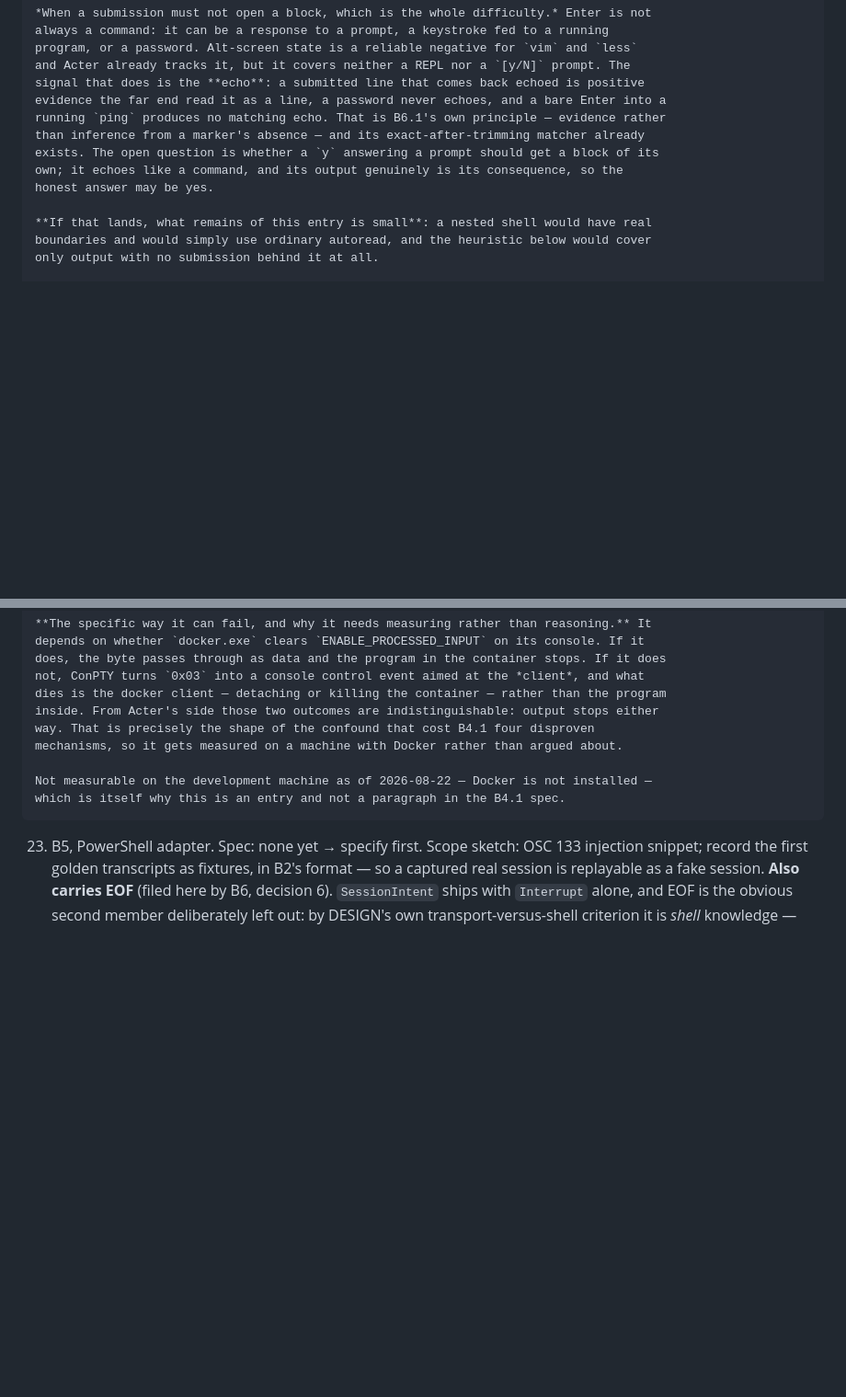
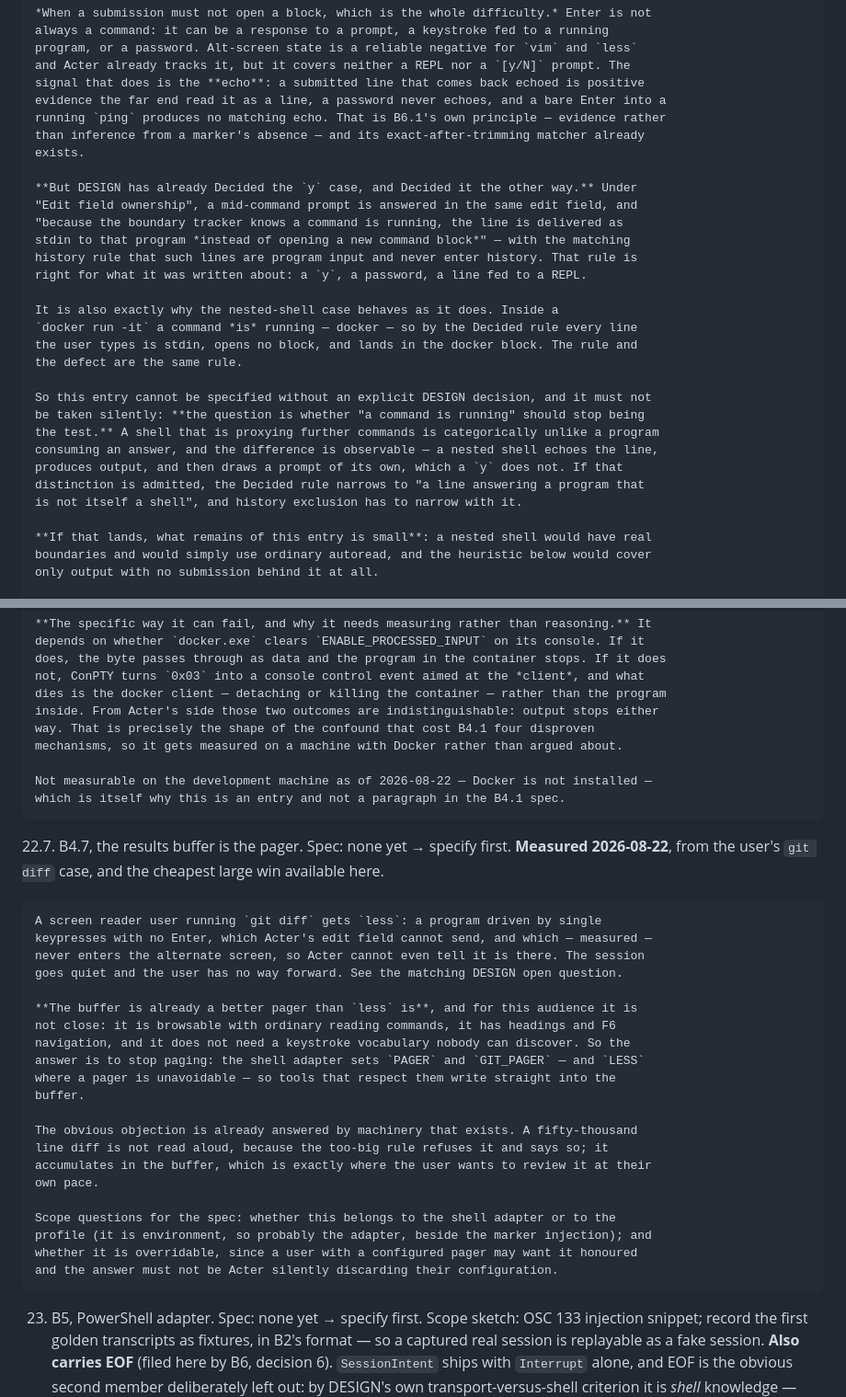
Before and after one commit to marlon-sousa/acter, a Markdown page: docs/ROADMAP.md, 2 parts joined by grey strips. Shown at 92% size. Rendered like a GitHub page; blank space fills up the shorter version.

Commit message:
Docs: the pager case, and a Decided rule our conversation was reversing
Three things, all from the user's `git diff` case.

DESIGN gains an open question: alt-screen detection is not sufficient to know
that interactive mode is needed. The Vision section makes ESC[?1049h the
signal, and git's pager defeats it — git sets LESS=FRX when LESS is unset, and
-X suppresses termcap init, so less pages without touching the alternate
screen. Measured against a real cmd.exe: 8 KB of git diff output arrived with
neither ESC[?1049h nor ESC[?47h anywhere in the stream. The user presses space
and Acter has no signal at all.

Roadmap 22.7 takes the cheap half: stop paging. The results buffer is already a
better pager than less for this audience — browsable, headed, navigable — so
the shell adapter sets PAGER and GIT_PAGER. The big-diff objection is answered
by the too-big rule that already exists.

And roadmap 22.4 is corrected, because the conversation that produced it was
reversing a Decided item without either of us noticing. DESIGN's "Edit field
ownership" already says a line submitted while a command runs is delivered as
stdin instead of opening a block, with history exclusion to match. That rule is
right for a `y` or a password — and it is also precisely why the nested-shell
case behaves as it does, since inside `docker run -it` a command is always
running. The entry now says that specifying it requires an explicit DESIGN
decision about whether "a command is running" should stop being the test.

Co-Authored-By: Claude Opus 5 <noreply@anthropic.com>

```diff
--- a/docs/ROADMAP.md
+++ b/docs/ROADMAP.md
@@ -767,9 +767,27 @@ the answer to "what should we do now?".
     evidence the far end read it as a line, a password never echoes, and a bare Enter into a
     running `ping` produces no matching echo. That is B6.1's own principle — evidence rather
     than inference from a marker's absence — and its exact-after-trimming matcher already
-    exists. The open question is whether a `y` answering a prompt should get a block of its
-    own; it echoes like a command, and its output genuinely is its consequence, so the
-    honest answer may be yes.
+    exists.
+
+    **But DESIGN has already Decided the `y` case, and Decided it the other way.** Under
+    "Edit field ownership", a mid-command prompt is answered in the same edit field, and
+    "because the boundary tracker knows a command is running, the line is delivered as
+    stdin to that program *instead of opening a new command block*" — with the matching
+    history rule that such lines are program input and never enter history. That rule is
+    right for what it was written about: a `y`, a password, a line fed to a REPL.
+
+    It is also exactly why the nested-shell case behaves as it does. Inside a
+    `docker run -it` a command *is* running — docker — so by the Decided rule every line
+    the user types is stdin, opens no block, and lands in the docker block. The rule and
+    the defect are the same rule.
+
+    So this entry cannot be specified without an explicit DESIGN decision, and it must not
+    be taken silently: **the question is whether "a command is running" should stop being
+    the test.** A shell that is proxying further commands is categorically unlike a program
+    consuming an answer, and the difference is observable — a nested shell echoes the line,
+    produces output, and then draws a prompt of its own, which a `y` does not. If that
+    distinction is admitted, the Decided rule narrows to "a line answering a program that
+    is not itself a shell", and history exclusion has to narrow with it.
 
     **If that lands, what remains of this entry is small**: a nested shell would have real
     boundaries and would simply use ordinary autoread, and the heuristic below would cover
@@ -879,6 +897,32 @@ the answer to "what should we do now?".
     Not measurable on the development machine as of 2026-08-22 — Docker is not installed —
     which is itself why this is an entry and not a paragraph in the B4.1 spec.
 
+22.7. B4.7, the results buffer is the pager. Spec: none yet → specify first.
+    **Measured 2026-08-22**, from the user's `git diff` case, and the cheapest large win
+    available here.
+
+    A screen reader user running `git diff` gets `less`: a program driven by single
+    keypresses with no Enter, which Acter's edit field cannot send, and which — measured —
+    never enters the alternate screen, so Acter cannot even tell it is there. The session
+    goes quiet and the user has no way forward. See the matching DESIGN open question.
+
+    **The buffer is already a better pager than `less` is**, and for this audience it is
+    not close: it is browsable with ordinary reading commands, it has headings and F6
+    navigation, and it does not need a keystroke vocabulary nobody can discover. So the
+    answer is to stop paging: the shell adapter sets `PAGER` and `GIT_PAGER` — and `LESS`
+    where a pager is unavoidable — so tools that respect them write straight into the
+    buffer.
+
+    The obvious objection is already answered by machinery that exists. A fifty-thousand
+    line diff is not read aloud, because the too-big rule refuses it and says so; it
+    accumulates in the buffer, which is exactly where the user wants to review it at their
+    own pace.
+
+    Scope questions for the spec: whether this belongs to the shell adapter or to the
+    profile (it is environment, so probably the adapter, beside the marker injection); and
+    whether it is overridable, since a user with a configured pager may want it honoured
+    and the answer must not be Acter silently discarding their configuration.
+
 23. B5, PowerShell adapter. Spec: none yet → specify first. Scope sketch: OSC 133
     injection snippet; record the first golden transcripts as fixtures, in B2's format
     — so a captured real session is replayable as a fake session.
```
Also changed, not shown: docs/DESIGN.md (+17 -0 lines).
